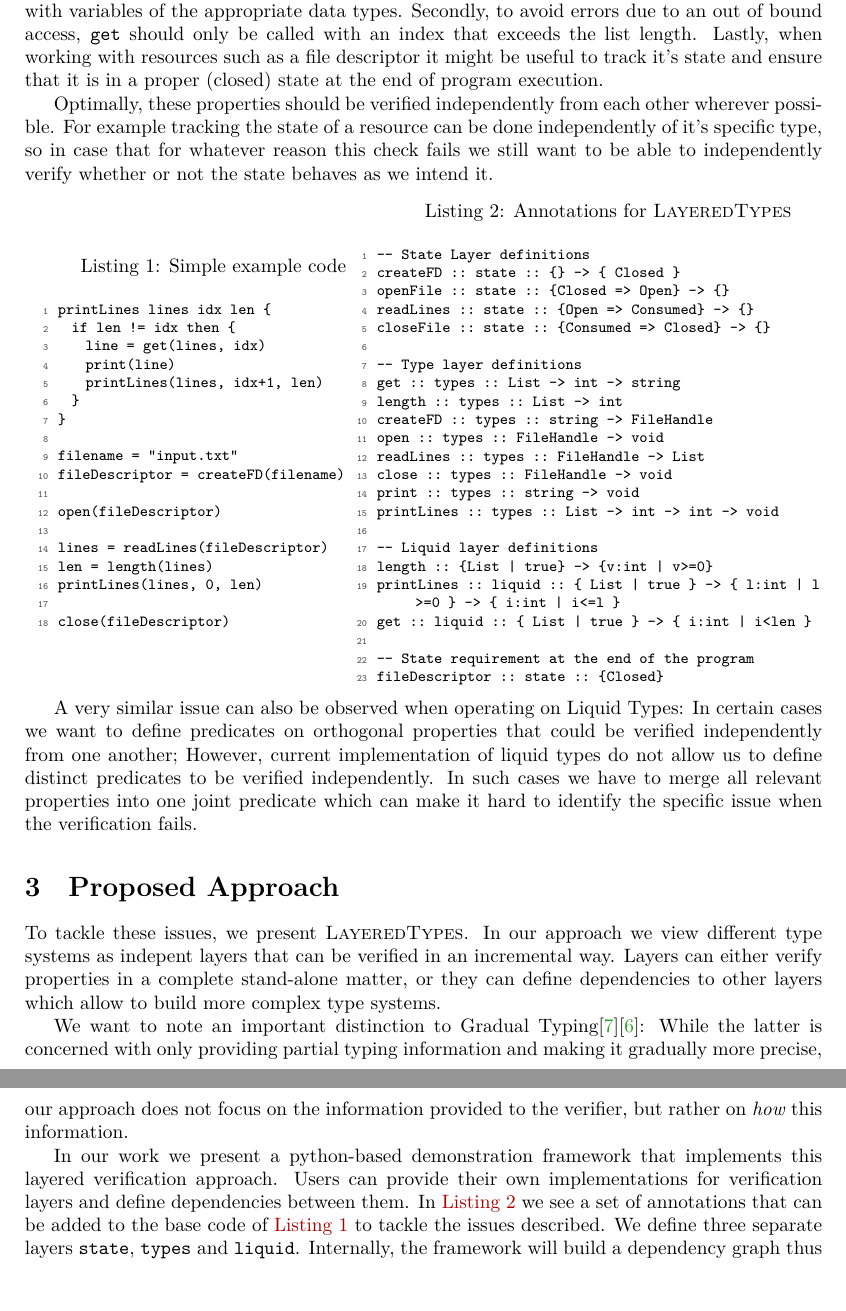
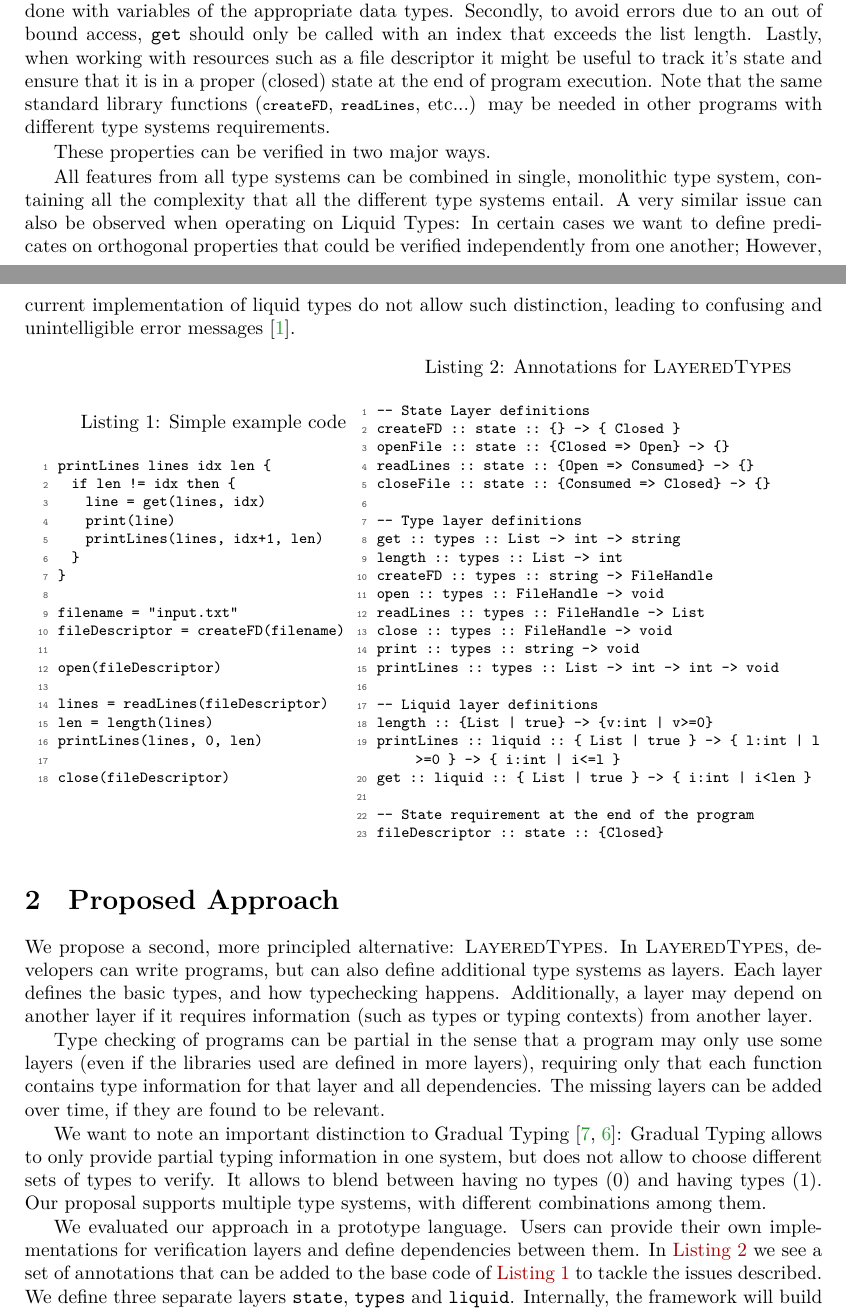
Before and after one commit to LuAbelt/LayeredTypes, a LaTeX paper (paper/types2023.tex): two parts of pages 2 and 3 of 3 before the commit and two parts of pages 1 and 2 of 3 after it, joined at a grey line, cut so that both start at the same text, the shorter picture padded with empty space. Compiled offline with XeLaTeX.

Commit message:
Full review

```diff
--- a/paper/types2023.tex
+++ b/paper/types2023.tex
@@ -87,7 +87,6 @@ Alcides Fonseca\inst{1}
 % EasyChair, this command is mandatory: a document without \authorrunning
 % will be rejected by EasyChair
 
-\authorrunning{Authorrunning}
 
 % \titlerunning{} has to be set to either the main title or its shorter
 % version for the running heads. When processed by
@@ -137,7 +128,7 @@ Right now, to choose a particular type system, developers have to change program
 
  % Alcides is here
 
- To illustrate this in a small example, consider the program in \Cref{lst:code_before} that reads the text contents of a file and prints it to the console line-by-line. In this short snippet, there are multiple concerns to be addressed. Firstly, one wants to ensure that all function calls are done with variables of the appropriate data types. Secondly, to avoid errors due to an out of bound access, \texttt{get} should only be called with an index that exceeds the list length. Lastly, when working with resources such as a file descriptor it might be useful to track it's state and ensure that it is in a proper (closed) state at the end of program execution.
+ To illustrate this in a small example, consider the program in \Cref{lst:code_before} that reads the text contents of a file and prints it to the console line-by-line. In this short snippet, there are multiple concerns to be addressed. Firstly, one wants to ensure that all function calls are done with variables of the appropriate data types. Secondly, to avoid errors due to an out of bound access, \texttt{get} should only be called with an index that exceeds the list length. Lastly, when working with resources such as a file descriptor it might be useful to track it's state and ensure that it is in a proper (closed) state at the end of program execution. Note that the same standard library functions (\lstinline|createFD|, \lstinline|readLines|, etc...) may be needed in other programs with different type systems requirements.
 
 %\begin{itemize}
 %	\item From a type-safety perspective, one wants to make sure that e.g. \texttt{get(...)} is only called with a list and an integer index as arguments
@@ -145,7 +136,12 @@ Right now, to choose a particular type system, developers have to change program
 %	\item When working with resources such as file descriptors one wants to ensure that these are in a proper (closed) state by the end of the program execution
 %\end{itemize}
 
-Optimally, these properties should be verified independently from each other wherever possible. For example tracking the state of a resource can be done independently of it's specific type, so in case that for whatever reason this check fails we still want to be able to independently verify whether or not the state behaves as we intend it.
+
+These properties can be verified in two major ways.
+
+All features from all type systems can be combined in single, monolithic type system, containing all the complexity that all the different type systems entail. A very similar issue can also be observed when operating on Liquid Types: In certain cases we want to define predicates on orthogonal properties that could be verified independently from one another; However, current implementation of liquid types do not allow such distinction, leading to confusing and unintelligible error messages~\cite{wits-error-messages}.
+
+
 
 \begin{minipage}{0.4\linewidth}
 \begin{lstlisting}[caption={Simple example code},label={lst:code_before}]
@@ -197,16 +193,19 @@ fileDescriptor :: state :: {Closed}
 \end{lstlisting}
 \end{minipage}
 
-A very similar issue can also be observed when operating on Liquid Types: In certain cases we want to define predicates on orthogonal properties that could be verified independently from one another; However, current implementation of liquid types do not allow us to define distinct predicates to be verified independently. In such cases we have to merge all relevant properties into one joint predicate which can make it hard to identify the specific issue when the verification fails.
+
 
 \section{Proposed Approach}
 \label{sec:proposed-approach}
 
-To tackle these issues, we present \LayeredTypes. In our approach we view different type systems as indepent layers that can be verified in an incremental way. Layers can either verify properties in a complete stand-alone matter, or they can define dependencies to other layers which allow to build more complex type systems.
+We propose a second, more principled alternative: \LayeredTypes. In \LayeredTypes, developers can write programs, but can also define additional type systems as layers. Each layer defines the basic types, and how typechecking happens. Additionally, a layer may depend on another layer if it requires information (such as types or typing contexts) from another layer.
 
-We want to note an important distinction to Gradual Typing\cite{gradual}\cite{gradual-objects}: While the latter is concerned with only providing partial typing information and making it gradually more precise, our approach does not focus on the information provided to the verifier, but rather on \textit{how} this information.
+Type checking of programs can be partial in the sense that a program may only use some layers (even if the libraries used are defined in more layers), requiring only that each function contains type information for that layer and all dependencies. The missing layers can be added over time, if they are found to be relevant.
 
-In our work we present a python-based demonstration framework that implements this layered verification approach. Users can provide their own implementations for verification layers and define dependencies between them. In \autoref{lst:code_after} we see a set of annotations that can be added to the base code of \autoref{lst:code_before} to tackle the issues described. We define three separate layers \texttt{state}, \texttt{types} and \texttt{liquid}. Internally, the framework will build a dependency graph thus allowing to verify properties independently from one another where appropriate.
+
+We want to note an important distinction to Gradual Typing~\cite{gradual,gradual-objects}: Gradual Typing allows to only provide partial typing information in one system, but does not allow to choose different sets of types to verify. It allows to blend between having no types (0) and having types (1). Our proposal supports multiple type systems, with different combinations among them.
+
+We evaluated our approach in a prototype language. Users can provide their own implementations for verification layers and define dependencies between them. In \autoref{lst:code_after} we see a set of annotations that can be added to the base code of \autoref{lst:code_before} to tackle the issues described. We define three separate layers \texttt{state}, \texttt{types} and \texttt{liquid}. Internally, the framework will build a dependency graph thus allowing to verify properties independently from one another where appropriate.
 
 We believe that this layered, incremental approach can help build more powerful and independent type systems while at the same time making it simpler to understand the errors that might arise during verification.
 
```
Also changed, not shown: paper/literature.bib (+9 -0 lines), paper/types2023.tex (10 more changed lines).
